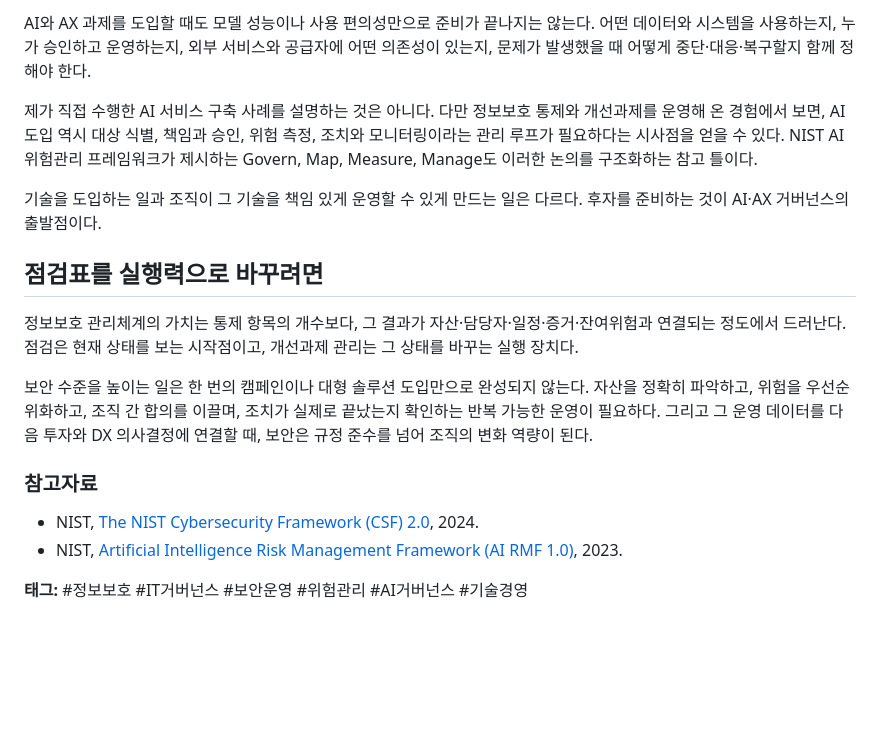
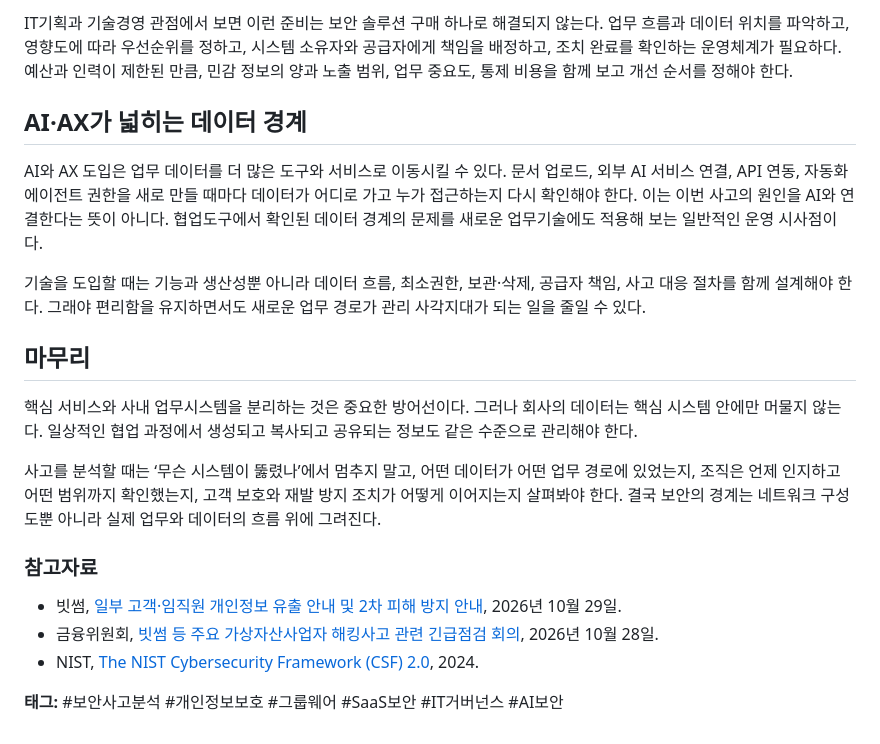
Before and after one commit to choihanlam/human-tech-note, a Markdown page: posts/draft-security-governance-2026-11-03.md, the part around one of its changes. Drawn GitHub-style; blank space fills up the shorter version.

```diff
--- a/posts/draft-security-governance-2026-11-03.md
+++ b/posts/draft-security-governance-2026-11-03.md
@@ -57,19 +52,22 @@ NIST 사이버보안 프레임워크 2.0도 거버넌스를 별도의 기능으
 
-AI와 AX 과제를 도입할 때도 모델 성능이나 사용 편의성만으로 준비가 끝나지는 않는다. 어떤 데이터와 시스템을 사용하는지, 누가 승인하고 운영하는지, 외부 서비스와 공급자에 어떤 의존성이 있는지, 문제가 발생했을 때 어떻게 중단·대응·복구할지 함께 정해야 한다.
+IT기획과 기술경영 관점에서 보면 이런 준비는 보안 솔루션 구매 하나로 해결되지 않는다. 업무 흐름과 데이터 위치를 파악하고, 영향도에 따라 우선순위를 정하고, 시스템 소유자와 공급자에게 책임을 배정하고, 조치 완료를 확인하는 운영체계가 필요하다. 예산과 인력이 제한된 만큼, 민감 정보의 양과 노출 범위, 업무 중요도, 통제 비용을 함께 보고 개선 순서를 정해야 한다.
 
-제가 직접 수행한 AI 서비스 구축 사례를 설명하는 것은 아니다. 다만 정보보호 통제와 개선과제를 운영해 온 경험에서 보면, AI 도입 역시 대상 식별, 책임과 승인, 위험 측정, 조치와 모니터링이라는 관리 루프가 필요하다는 시사점을 얻을 수 있다. NIST AI 위험관리 프레임워크가 제시하는 Govern, Map, Measure, Manage도 이러한 논의를 구조화하는 참고 틀이다.
+## AI·AX가 넓히는 데이터 경계
 
-기술을 도입하는 일과 조직이 그 기술을 책임 있게 운영할 수 있게 만드는 일은 다르다. 후자를 준비하는 것이 AI·AX 거버넌스의 출발점이다.
+AI와 AX 도입은 업무 데이터를 더 많은 도구와 서비스로 이동시킬 수 있다. 문서 업로드, 외부 AI 서비스 연결, API 연동, 자동화 에이전트 권한을 새로 만들 때마다 데이터가 어디로 가고 누가 접근하는지 다시 확인해야 한다. 이는 이번 사고의 원인을 AI와 연결한다는 뜻이 아니다. 협업도구에서 확인된 데이터 경계의 문제를 새로운 업무기술에도 적용해 보는 일반적인 운영 시사점이다.
 
-## 점검표를 실행력으로 바꾸려면
+기술을 도입할 때는 기능과 생산성뿐 아니라 데이터 흐름, 최소권한, 보관·삭제, 공급자 책임, 사고 대응 절차를 함께 설계해야 한다. 그래야 편리함을 유지하면서도 새로운 업무 경로가 관리 사각지대가 되는 일을 줄일 수 있다.
 
-정보보호 관리체계의 가치는 통제 항목의 개수보다, 그 결과가 자산·담당자·일정·증거·잔여위험과 연결되는 정도에서 드러난다. 점검은 현재 상태를 보는 시작점이고, 개선과제 관리는 그 상태를 바꾸는 실행 장치다.
+## 마무리
 
-보안 수준을 높이는 일은 한 번의 캠페인이나 대형 솔루션 도입만으로 완성되지 않는다. 자산을 정확히 파악하고, 위험을 우선순위화하고, 조직 간 합의를 이끌며, 조치가 실제로 끝났는지 확인하는 반복 가능한 운영이 필요하다. 그리고 그 운영 데이터를 다음 투자와 DX 의사결정에 연결할 때, 보안은 규정 준수를 넘어 조직의 변화 역량이 된다.
+핵심 서비스와 사내 업무시스템을 분리하는 것은 중요한 방어선이다. 그러나 회사의 데이터는 핵심 시스템 안에만 머물지 않는다. 일상적인 협업 과정에서 생성되고 복사되고 공유되는 정보도 같은 수준으로 관리해야 한다.
+
+사고를 분석할 때는 ‘무슨 시스템이 뚫렸나’에서 멈추지 말고, 어떤 데이터가 어떤 업무 경로에 있었는지, 조직은 언제 인지하고 어떤 범위까지 확인했는지, 고객 보호와 재발 방지 조치가 어떻게 이어지는지 살펴봐야 한다. 결국 보안의 경계는 네트워크 구성도뿐 아니라 실제 업무와 데이터의 흐름 위에 그려진다.
 
 ### 참고자료
 
+- 빗썸, [일부 고객·임직원 개인정보 유출 안내 및 2차 피해 방지 안내](https://feed.bithumb.com/notice/1655458), 2026년 10월 29일.
+- 금융위원회, [빗썸 등 주요 가상자산사업자 해킹사고 관련 긴급점검 회의](https://www.fsc.go.kr/no010101/88010?curPage&srchBeginDt&srchCtgry&srchEndDt&srchKey&srchText), 2026년 10월 28일.
 - NIST, [The NIST Cybersecurity Framework (CSF) 2.0](https://nvlpubs.nist.gov/nistpubs/CSWP/NIST.CSWP.29.pdf), 2024.
-- NIST, [Artificial Intelligence Risk Management Framework (AI RMF 1.0)](https://nvlpubs.nist.gov/nistpubs/AI/NIST.AI.100-1.pdf), 2023.
 
-**태그:** #정보보호 #IT거버넌스 #보안운영 #위험관리 #AI거버넌스 #기술경영
+**태그:** #보안사고분석 #개인정보보호 #그룹웨어 #SaaS보안 #IT거버넌스 #AI보안
```
Also changed, not shown: other parts of posts/draft-security-governance-2026-11-03.md (+28 -33 lines).
